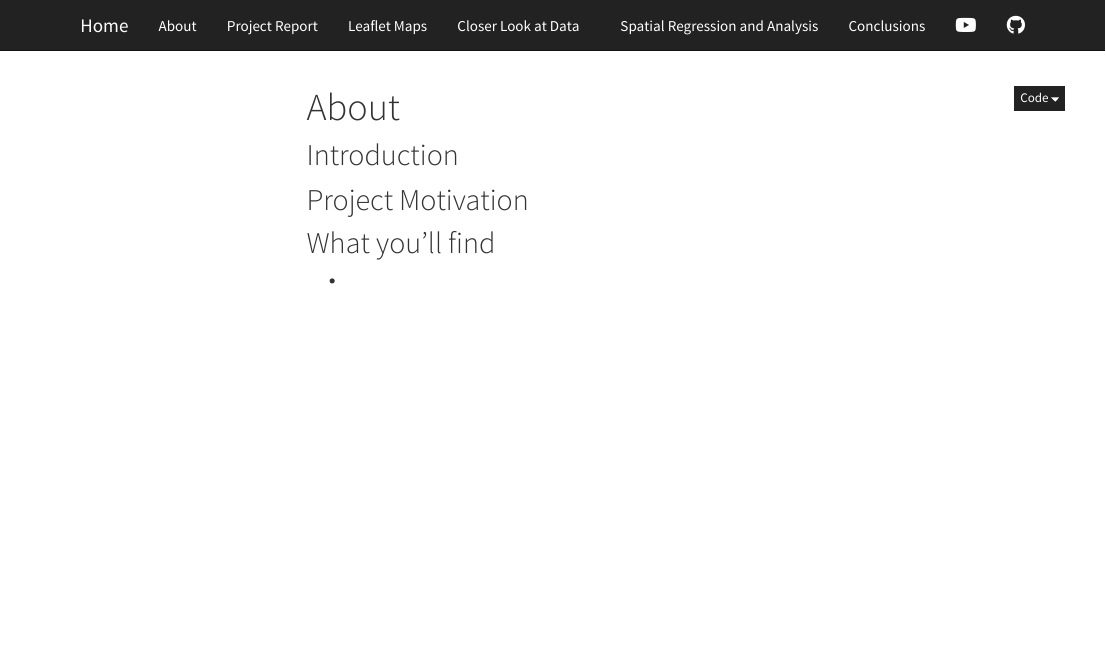
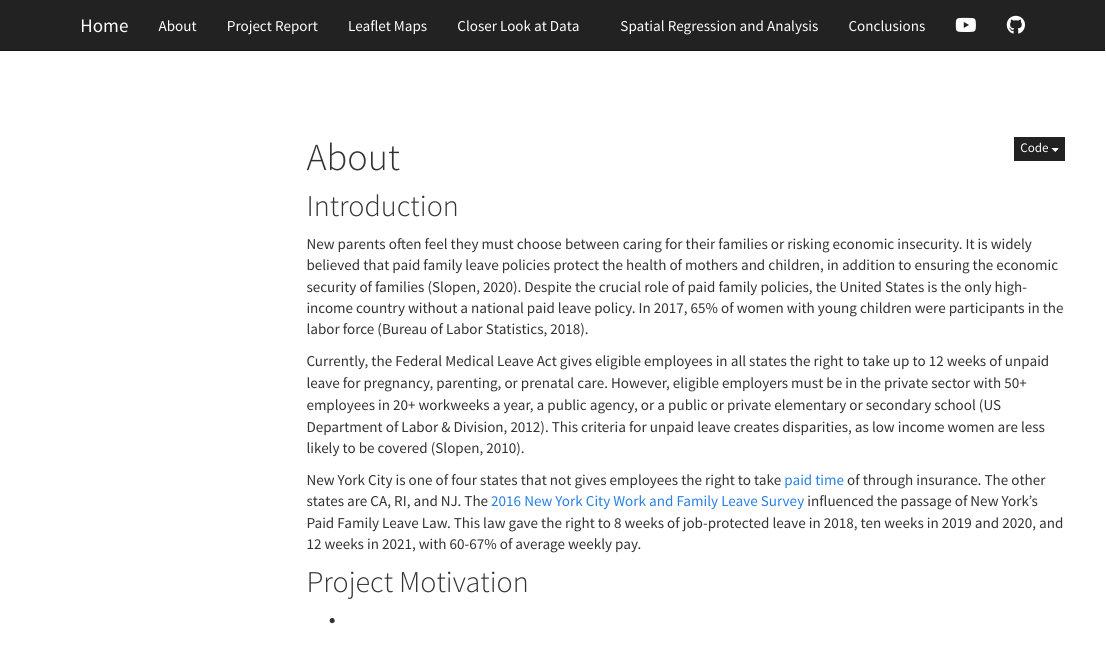
Before and after one commit to asn2139/p8105_mat_leave_final.github.io, an R Markdown document (about.Rmd): the page in a window 1100 px wide, from its top. Rendered offline with R 4.5, knitr and Pandoc, with nearby package versions; menus at the side of the page are left out.

Commit message:
about page text

```diff
--- a/about.Rmd
+++ b/about.Rmd
@@ -10,16 +10,16 @@ output:
 
 ## Introduction {.tabset}
 
+New parents often feel they must choose between caring for their families or risking economic insecurity. It is widely believed that paid family leave policies protect the health of mothers and children, in addition to ensuring the economic security of families (Slopen, 2020). Despite the crucial role of paid family policies, the United States is the only high-income country without a national paid leave policy. In 2017, 65% of women with young children were participants in the labor force (Bureau of Labor Statistics, 2018).
+
+
+Currently, the Federal Medical Leave Act gives eligible employees in all states the right to take up to 12 weeks of unpaid leave for pregnancy, parenting, or prenatal care. However, eligible employers must be in the private sector with 50+ employees in 20+ workweeks a  year, a public agency, or a public or private elementary or secondary school (US Department of Labor & Division, 2012). This criteria for unpaid leave creates disparities, as low income women are less likely to be covered (Slopen, 2010).
+
+New York City is one of four states that not gives employees the right to take [paid time](https://paidfamilyleave.ny.gov) of through insurance. The other states are CA, RI, and NJ. The [2016 New York City Work and Family Leave Survey](https://data.cityofnewyork.us/Health/New-York-City-Work-and-Family-Leave-Survey-WFLS-20/grnn-mvqe) influenced the passage of New York's Paid Family Leave Law. This law gave the right to 8 weeks of job-protected leave in 2018, ten weeks in 2019 and 2020, and 12 weeks in 2021, with 60-67% of average weekly pay.
 
 ## Project Motivation {.tabset}
 
 
 
-## What you'll find {.tabset}
-
-
-
-
-
 
 -
```
Also changed, not shown: about.html.
